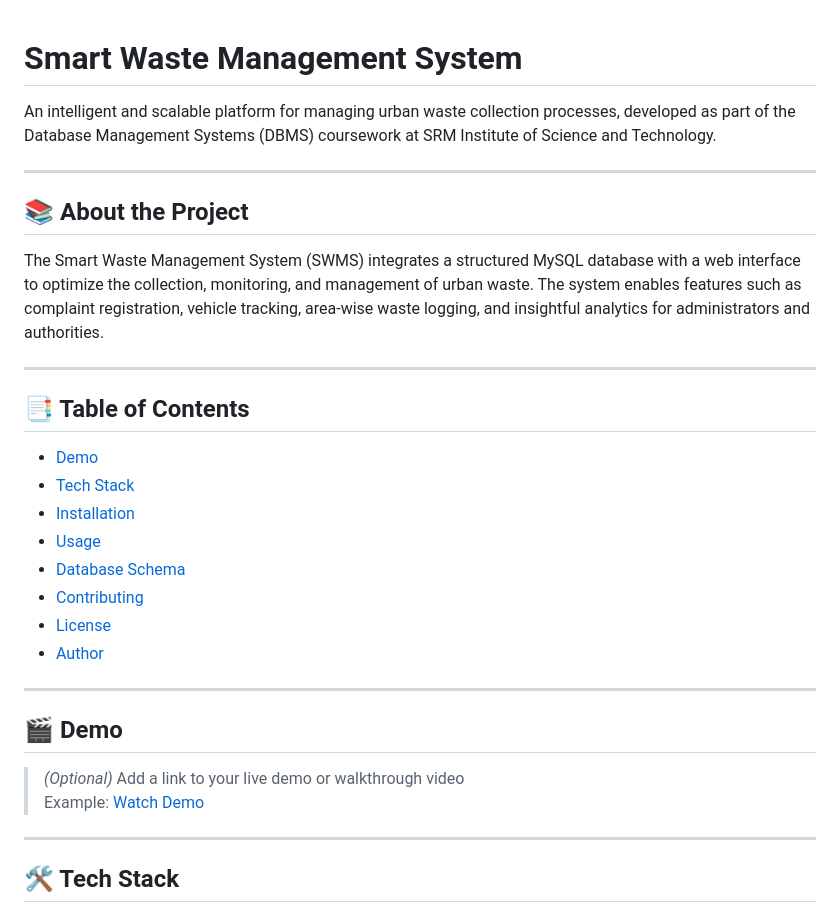
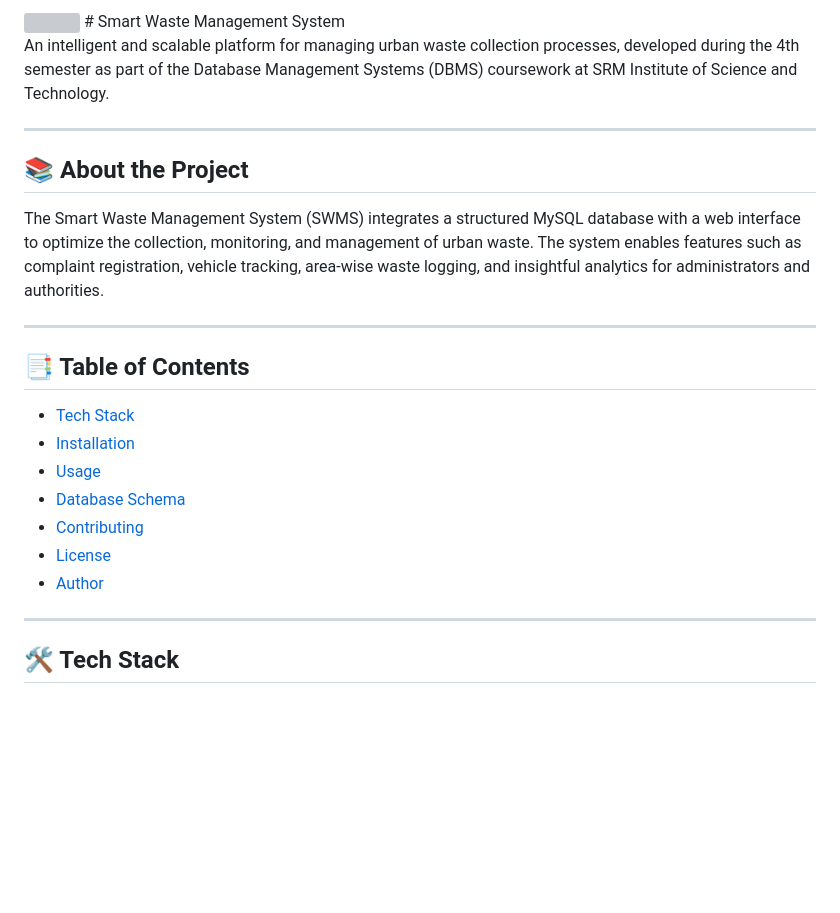
Before and after one commit to aadityaguptaaa/smart-waste-tracker, a Markdown page: README.md, the part around the change. Drawn GitHub-style; blank space fills up the shorter version; grey boxes are pictures that could not be loaded.

```diff
--- a/README.md
+++ b/README.md
@@ -1,6 +1,8 @@
+<img src="https://1.bp.blogspot.com/-N-XwxleEyOo/WYQEtqUZGnI/AAAAAAAAwRI/Klh5vIblR_EzyXjHsm1zh5WP3hWZMaciACLcBGAs/s1600/SRM%2BLogo.png" height=70>
 # Smart Waste Management System
 
-An intelligent and scalable platform for managing urban waste collection processes, developed as part of the Database Management Systems (DBMS) coursework at SRM Institute of Science and Technology.
+
+An intelligent and scalable platform for managing urban waste collection processes, developed during the 4th semester as part of the Database Management Systems (DBMS) coursework at SRM Institute of Science and Technology.
 
 ---
 
@@ -12,7 +14,7 @@ The Smart Waste Management System (SWMS) integrates a structured MySQL database
 
 ## 📑 Table of Contents
 
-- [Demo](#-demo)
+
 - [Tech Stack](#-tech-stack)
 - [Installation](#-installation)
 - [Usage](#-usage)
@@ -21,12 +23,6 @@ The Smart Waste Management System (SWMS) integrates a structured MySQL database
 - [License](#-license)
 - [Author](#-author)
 
----
-
-## 🎬 Demo
-
-> *(Optional)* Add a link to your live demo or walkthrough video
-> Example: [Watch Demo](https://your-demo-link.com)
 
 ---
 
```
